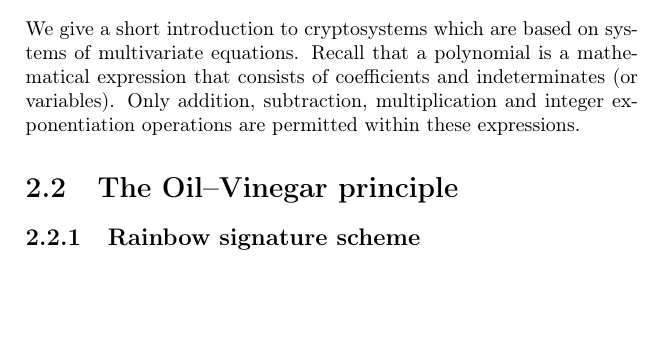
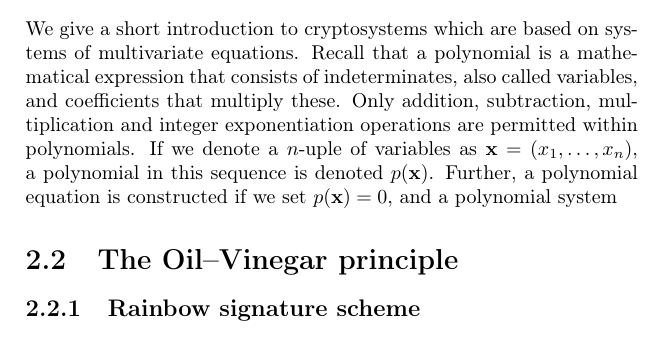
Before and after one commit to zambonin/msc, a LaTeX thesis (main.tex): part of page 8 of 19, cut so that both start at the same text, the shorter picture padded with empty space. Compiled offline with pdfLaTeX.

Commit message:
overleaf_to_git: update main.tex from r1603 to r1618

```diff
--- a/main.tex
+++ b/main.tex
@@ -178,7 +178,7 @@ In this chapter, we will present the theory needed to understand how keys are re
 
 \section{Multivariate cryptography}\label{sec:mult}
 
-We give a short introduction to cryptosystems which are based on systems of multivariate equations. Recall that a polynomial is a mathematical expression that consists of coefficients and indeterminates (or variables). Only addition, subtraction, multiplication and integer exponentiation operations are permitted within these expressions.
+We give a short introduction to cryptosystems which are based on systems of multivariate equations. Recall that a polynomial is a mathematical expression that consists of indeterminates, also called variables, and coefficients that multiply these. Only addition, subtraction, multiplication and integer exponentiation operations are permitted within polynomials. If we denote a $n$-uple of variables as $\mathbf{x} = (x_{1}, \dots, x_{n})$, a polynomial in this sequence is denoted $p(\mathbf{x})$. Further, a polynomial equation is constructed if we set $p(\mathbf{x}) = 0$, and a polynomial system
 
 % Polynomials used within this context have $n$ variables, that is, $\mathbf{x} = (x_{1}, \dots, x_{n})$. A polynomial is called $p(\mathbf{x})$, and its coefficients are elements of a finite field $\mathbb{F}$. Thus, operations are described by the polynomial ring $\mathbb{F}[\mathbf{x}]$. In the case of multivariate cryptography, generally only quadratic polynomials are used due to efficiency
 
```
